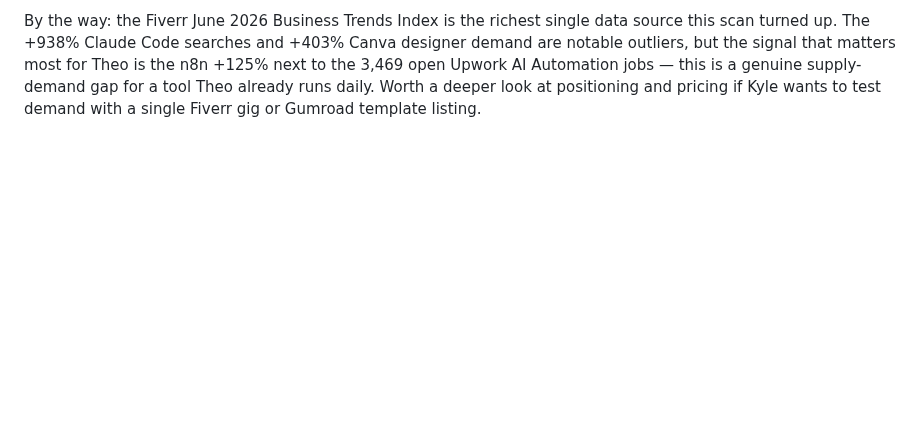
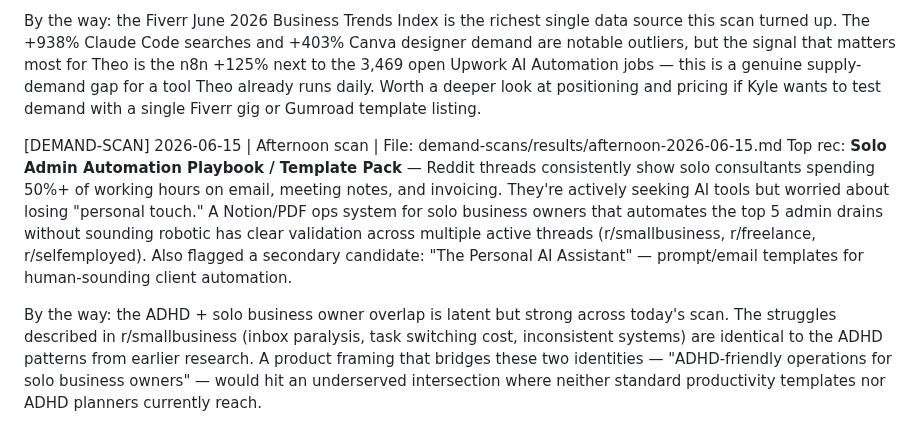
Before and after one commit to KythornAi/Theo, a Markdown page: HERMES_INBOX.md, the part around the change. Drawn GitHub-style; blank space fills up the shorter version.

Commit message:
research: afternoon demand scan 2026-06-15 (Reddit admin overload theme)

```diff
--- a/HERMES_INBOX.md
+++ b/HERMES_INBOX.md
@@ -849,3 +849,8 @@ By the way: the demand scan also flagged automated data cleaning as a sleeper hi
 Top rec: **Small Business Automation Audit + Build** — 3,469 open jobs on Upwork, +125% n8n automation on Fiverr, +210% Excel data cleaning. Theo's existing tool stack (n8n, Python, web research) maps directly to this. Package concept: fixed-price workflow audit + 3 automations built. Low barrier, high perceived value, entirely within Theo's existing capabilities.
 
 By the way: the Fiverr June 2026 Business Trends Index is the richest single data source this scan turned up. The +938% Claude Code searches and +403% Canva designer demand are notable outliers, but the signal that matters most for Theo is the n8n +125% next to the 3,469 open Upwork AI Automation jobs — this is a genuine supply-demand gap for a tool Theo already runs daily. Worth a deeper look at positioning and pricing if Kyle wants to test demand with a single Fiverr gig or Gumroad template listing.
+
+[DEMAND-SCAN] 2026-06-15 | Afternoon scan | File: demand-scans/results/afternoon-2026-06-15.md
+Top rec: **Solo Admin Automation Playbook / Template Pack** — Reddit threads consistently show solo consultants spending 50%+ of working hours on email, meeting notes, and invoicing. They're actively seeking AI tools but worried about losing "personal touch." A Notion/PDF ops system for solo business owners that automates the top 5 admin drains without sounding robotic has clear validation across multiple active threads (r/smallbusiness, r/freelance, r/selfemployed). Also flagged a secondary candidate: "The Personal AI Assistant" — prompt/email templates for human-sounding client automation.
+
+By the way: the ADHD + solo business owner overlap is latent but strong across today's scan. The struggles described in r/smallbusiness (inbox paralysis, task switching cost, inconsistent systems) are identical to the ADHD patterns from earlier research. A product framing that bridges these two identities — "ADHD-friendly operations for solo business owners" — would hit an underserved intersection where neither standard productivity templates nor ADHD planners currently reach.
```
Also changed, not shown: THEO_RUNLOG.md (+1 -0 lines), demand-scans/results/afternoon-2026-06-15.md (added, +52 -0 lines).
